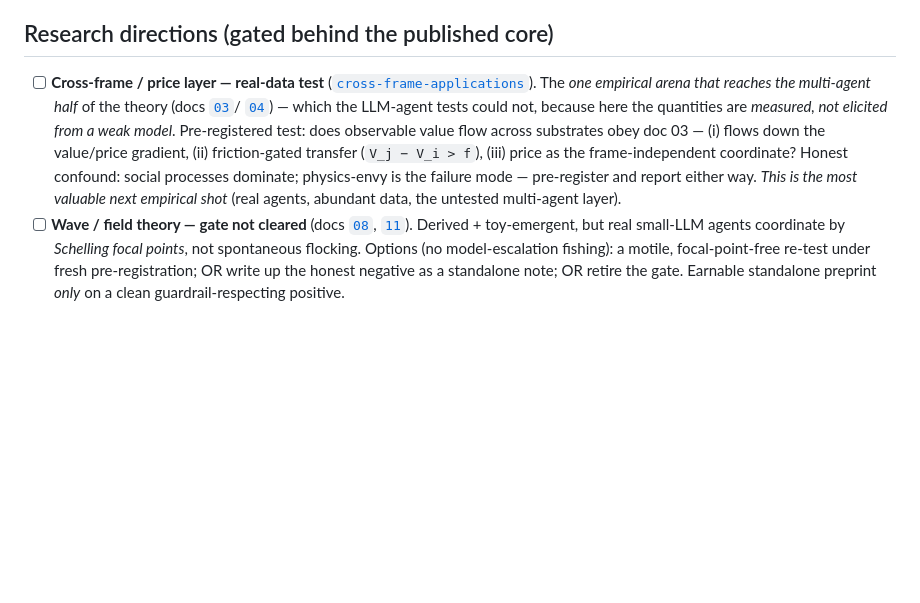
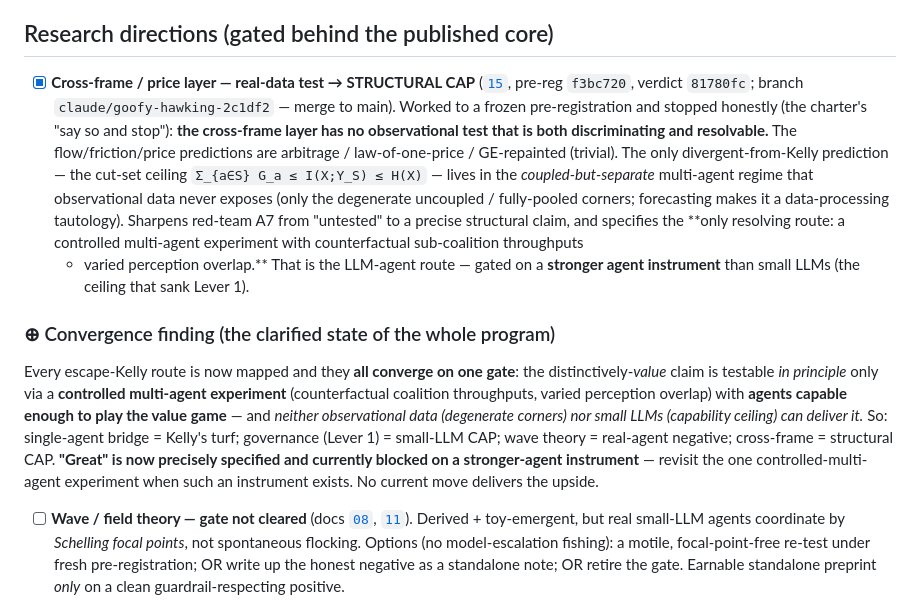
Before and after one commit to macrokit/value, a Markdown page: docs/ROADMAP.md, the part around the change. Rendered like a GitHub page; blank space fills up the shorter version.

Commit message:
ROADMAP: cross-frame test = structural CAP; record the convergence finding
The cross-frame upside shot worked to a frozen pre-reg and stopped honestly (docs/15):
the layer has no observational test that's both discriminating and resolvable — the only
divergent-from-Kelly prediction (cut-set ceiling) lives in the coupled-but-separate regime
observational data never exposes. Sharpens red-team A7 to a structural claim; the only
resolving route is a controlled multi-agent experiment + counterfactual coalition
throughputs, gated on a stronger agent instrument. CONVERGENCE: every escape-Kelly route
(bridge=Kelly turf; Lever1=small-LLM CAP; wave=real-agent negative; cross-frame=structural
CAP) converges on the same gate — controlled multi-agent + capable-enough agents; neither
observational data nor small LLMs can deliver it. 'Great' is precisely specified and
currently instrument-blocked.

Co-Authored-By: Claude Opus 4.8 (1M context) <noreply@anthropic.com>

```diff
--- a/docs/ROADMAP.md
+++ b/docs/ROADMAP.md
@@ -31,14 +31,26 @@ does not cover, with measured (not weak-model-elicited) quantities.
   does not.
 
 ## Research directions (gated behind the published core)
-- [ ] **Cross-frame / price layer — real-data test** ([`cross-frame-applications`](cross-frame-applications.md)).
-  The *one empirical arena that reaches the multi-agent half* of the theory (docs [`03`](03-cross-frame-value.md)/
-  [`04`](04-multi-agent-capacity-region.md)) — which the LLM-agent tests could not, because here the quantities
-  are *measured, not elicited from a weak model*. Pre-registered test: does observable value flow across
-  substrates obey doc 03 — (i) flows down the value/price gradient, (ii) friction-gated transfer
-  (`V_j − V_i > f`), (iii) price as the frame-independent coordinate? Honest confound: social processes
-  dominate; physics-envy is the failure mode — pre-register and report either way. *This is the most valuable
-  next empirical shot* (real agents, abundant data, the untested multi-agent layer).
+- [x] **Cross-frame / price layer — real-data test → STRUCTURAL CAP** ([`15`](15-cross-frame-realdata.md),
+  pre-reg `f3bc720`, verdict `81780fc`; branch `claude/goofy-hawking-2c1df2` — merge to main). Worked to a frozen
+  pre-registration and stopped honestly (the charter's "say so and stop"): **the cross-frame layer has no
+  observational test that is both discriminating and resolvable.** The flow/friction/price predictions are
+  arbitrage / law-of-one-price / GE-repainted (trivial). The only divergent-from-Kelly prediction — the cut-set
+  ceiling `Σ_{a∈S} G_a ≤ I(X;Y_S) ≤ H(X)` — lives in the *coupled-but-separate* multi-agent regime that
+  observational data never exposes (only the degenerate uncoupled / fully-pooled corners; forecasting makes it a
+  data-processing tautology). Sharpens red-team A7 from "untested" to a precise structural claim, and specifies
+  the **only resolving route: a controlled multi-agent experiment with counterfactual sub-coalition throughputs
+  + varied perception overlap.** That is the LLM-agent route — gated on a **stronger agent instrument** than
+  small LLMs (the ceiling that sank Lever 1).
+
+### ⊕ Convergence finding (the clarified state of the whole program)
+Every escape-Kelly route is now mapped and they **all converge on one gate**: the distinctively-*value* claim is
+testable *in principle* only via a **controlled multi-agent experiment** (counterfactual coalition throughputs,
+varied perception overlap) with **agents capable enough to play the value game** — and *neither observational
+data (degenerate corners) nor small LLMs (capability ceiling) can deliver it.* So: single-agent bridge = Kelly's
+turf; governance (Lever 1) = small-LLM CAP; wave theory = real-agent negative; cross-frame = structural CAP.
+**"Great" is now precisely specified and currently blocked on a stronger-agent instrument** — revisit the one
+controlled-multi-agent experiment when such an instrument exists. No current move delivers the upside.
 - [ ] **Wave / field theory — gate not cleared** (docs [`08`](08-field-theory-of-value.md),
   [`11`](11-real-agent-field-test.md)). Derived + toy-emergent, but real small-LLM agents coordinate by
   *Schelling focal points*, not spontaneous flocking. Options (no model-escalation fishing): a motile,
```
